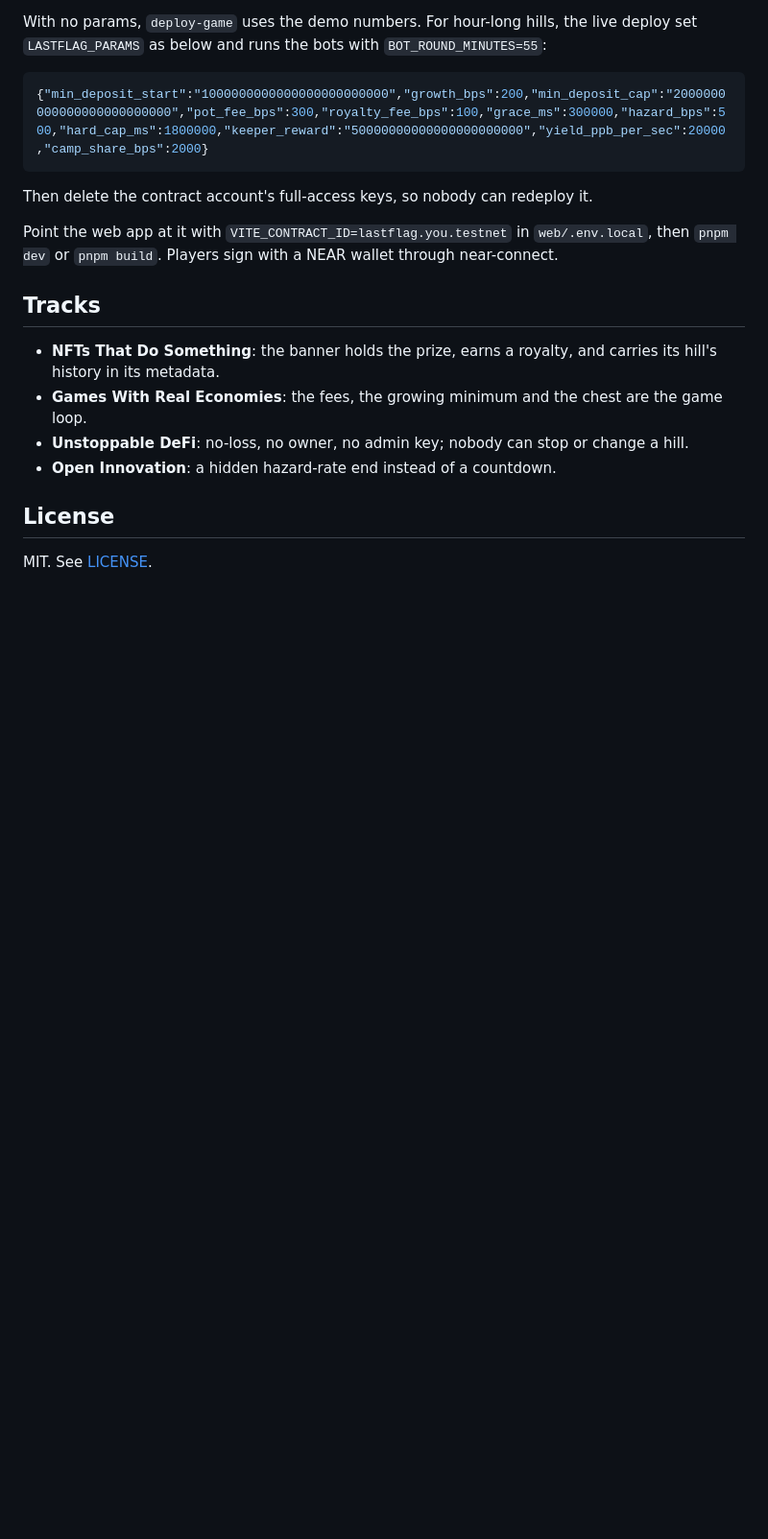
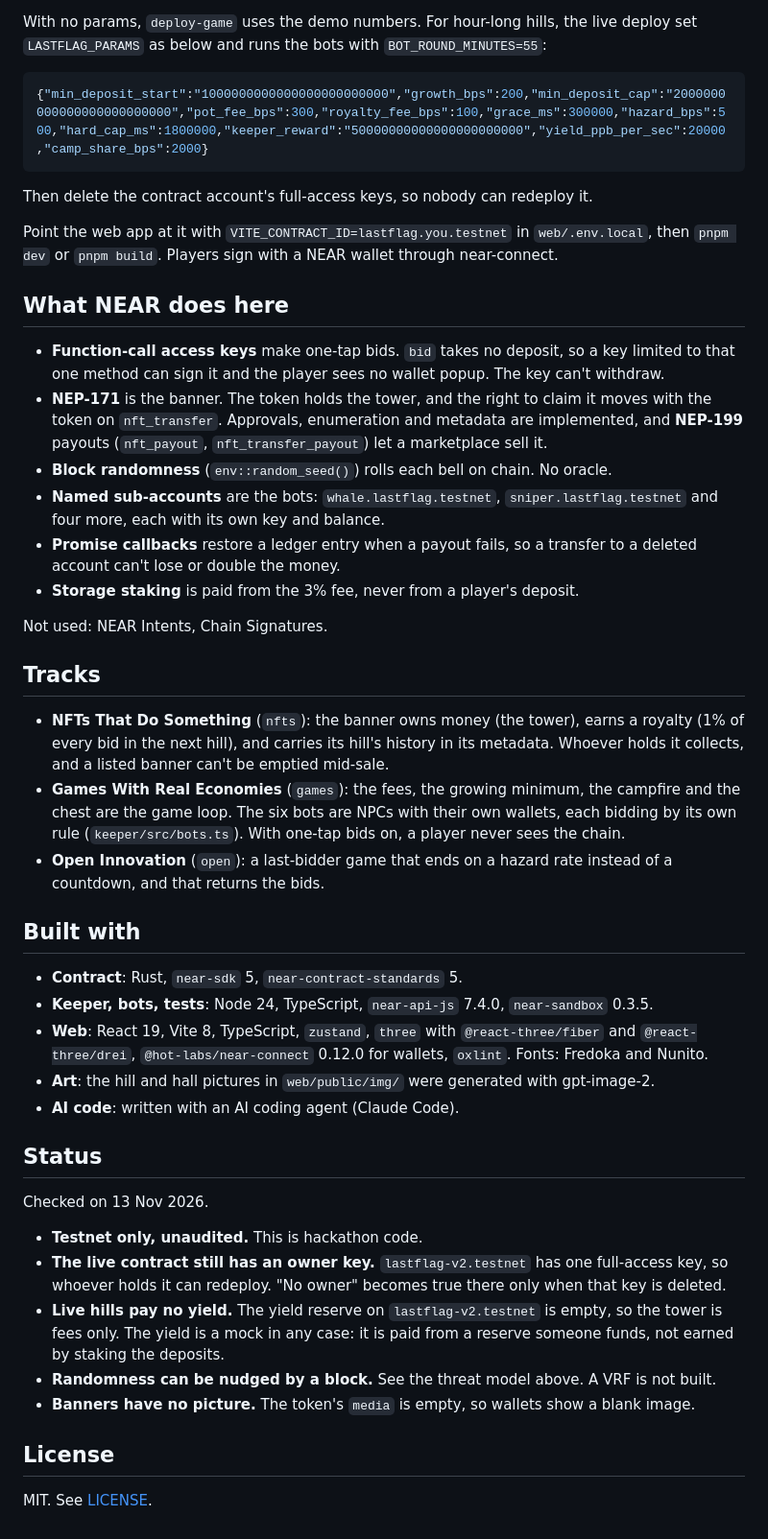
Before and after one commit to ahnafalfariza/last-flag, a Markdown page: README.md, the part around one of its changes. Shown at 96% size. GitHub-like rendering; blank space fills up the shorter version.

```diff
--- a/README.md
+++ b/README.md
@@ -217,13 +271,55 @@ Then delete the contract account's full-access keys, so nobody can redeploy it.
 Point the web app at it with `VITE_CONTRACT_ID=lastflag.you.testnet` in `web/.env.local`, then
 `pnpm dev` or `pnpm build`. Players sign with a NEAR wallet through near-connect.
 
+## What NEAR does here
+
+- **Function-call access keys** make one-tap bids. `bid` takes no deposit, so a key limited to
+  that one method can sign it and the player sees no wallet popup. The key can't withdraw.
+- **NEP-171** is the banner. The token holds the tower, and the right to claim it moves with
+  the token on `nft_transfer`. Approvals, enumeration and metadata are implemented, and
+  **NEP-199** payouts (`nft_payout`, `nft_transfer_payout`) let a marketplace sell it.
+- **Block randomness** (`env::random_seed()`) rolls each bell on chain. No oracle.
+- **Named sub-accounts** are the bots: `whale.lastflag.testnet`, `sniper.lastflag.testnet` and
+  four more, each with its own key and balance.
+- **Promise callbacks** restore a ledger entry when a payout fails, so a transfer to a deleted
+  account can't lose or double the money.
+- **Storage staking** is paid from the 3% fee, never from a player's deposit.
+
+Not used: NEAR Intents, Chain Signatures.
+
 ## Tracks
 
-- **NFTs That Do Something**: the banner holds the prize, earns a royalty, and carries its
-  hill's history in its metadata.
-- **Games With Real Economies**: the fees, the growing minimum and the chest are the game loop.
-- **Unstoppable DeFi**: no-loss, no owner, no admin key; nobody can stop or change a hill.
-- **Open Innovation**: a hidden hazard-rate end instead of a countdown.
+- **NFTs That Do Something** (`nfts`): the banner owns money (the tower), earns a royalty (1%
+  of every bid in the next hill), and carries its hill's history in its metadata. Whoever holds
+  it collects, and a listed banner can't be emptied mid-sale.
+- **Games With Real Economies** (`games`): the fees, the growing minimum, the campfire and the
+  chest are the game loop. The six bots are NPCs with their own wallets, each bidding by its own
+  rule (`keeper/src/bots.ts`). With one-tap bids on, a player never sees the chain.
+- **Open Innovation** (`open`): a last-bidder game that ends on a hazard rate instead of a
+  countdown, and that returns the bids.
+
+## Built with
+
+- **Contract**: Rust, `near-sdk` 5, `near-contract-standards` 5.
+- **Keeper, bots, tests**: Node 24, TypeScript, `near-api-js` 7.4.0, `near-sandbox` 0.3.5.
+- **Web**: React 19, Vite 8, TypeScript, `zustand`, `three` with `@react-three/fiber` and
+  `@react-three/drei`, `@hot-labs/near-connect` 0.12.0 for wallets, `oxlint`. Fonts: Fredoka
+  and Nunito.
+- **Art**: the hill and hall pictures in `web/public/img/` were generated with gpt-image-2.
+- **AI code**: written with an AI coding agent (Claude Code).
+
+## Status
+
+Checked on 13 Nov 2026.
+
+- **Testnet only, unaudited.** This is hackathon code.
+- **The live contract still has an owner key.** `lastflag-v2.testnet` has one full-access key,
+  so whoever holds it can redeploy. "No owner" becomes true there only when that key is deleted.
+- **Live hills pay no yield.** The yield reserve on `lastflag-v2.testnet` is empty, so the tower
+  is fees only. The yield is a mock in any case: it is paid from a reserve someone funds, not
+  earned by staking the deposits.
+- **Randomness can be nudged by a block.** See the threat model above. A VRF is not built.
+- **Banners have no picture.** The token's `media` is empty, so wallets show a blank image.
 
 ## License
 
```
Also changed, not shown: other parts of README.md (+70 -16 lines), docs/hill.jpg (added), docs/strike.jpg (added).
